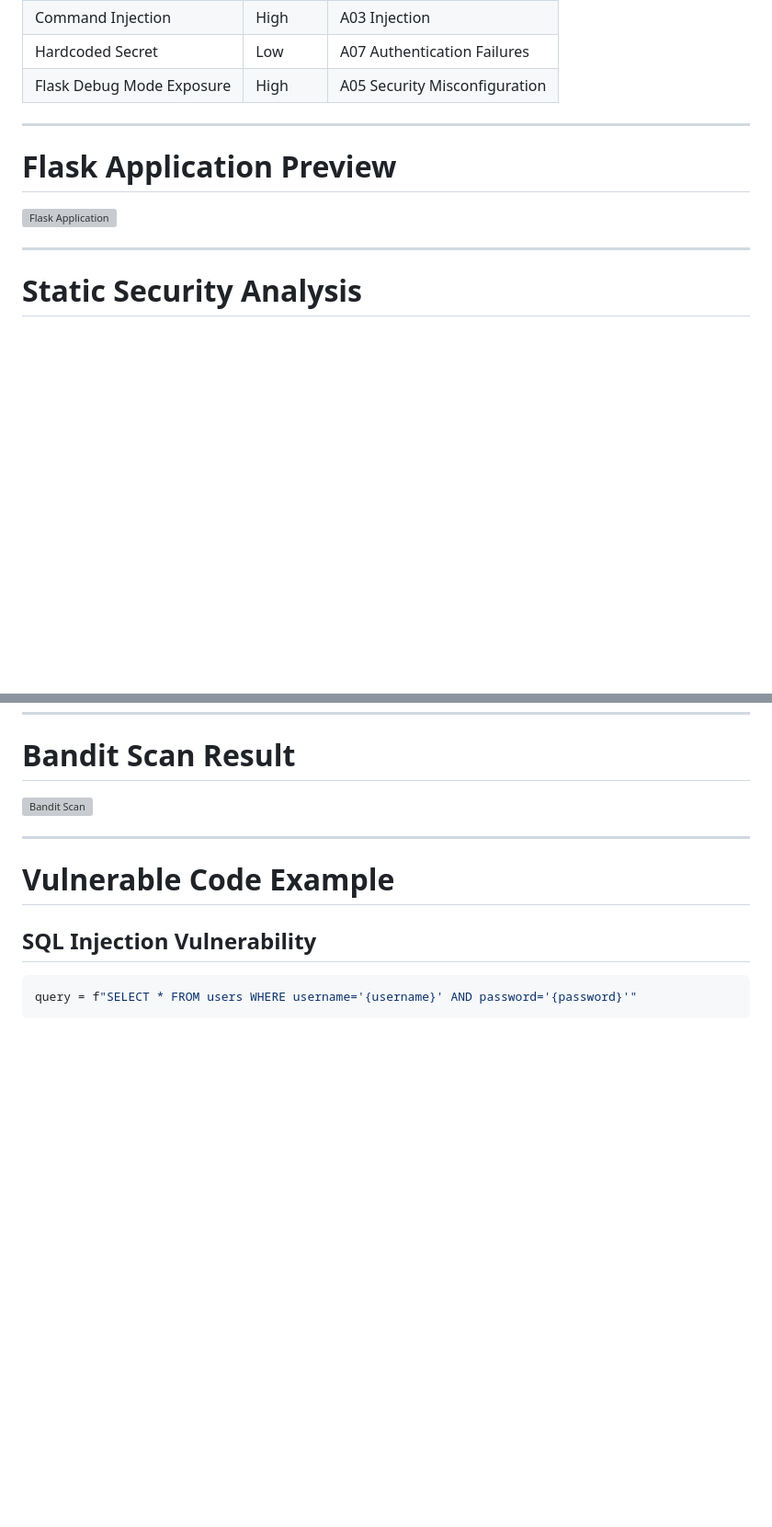
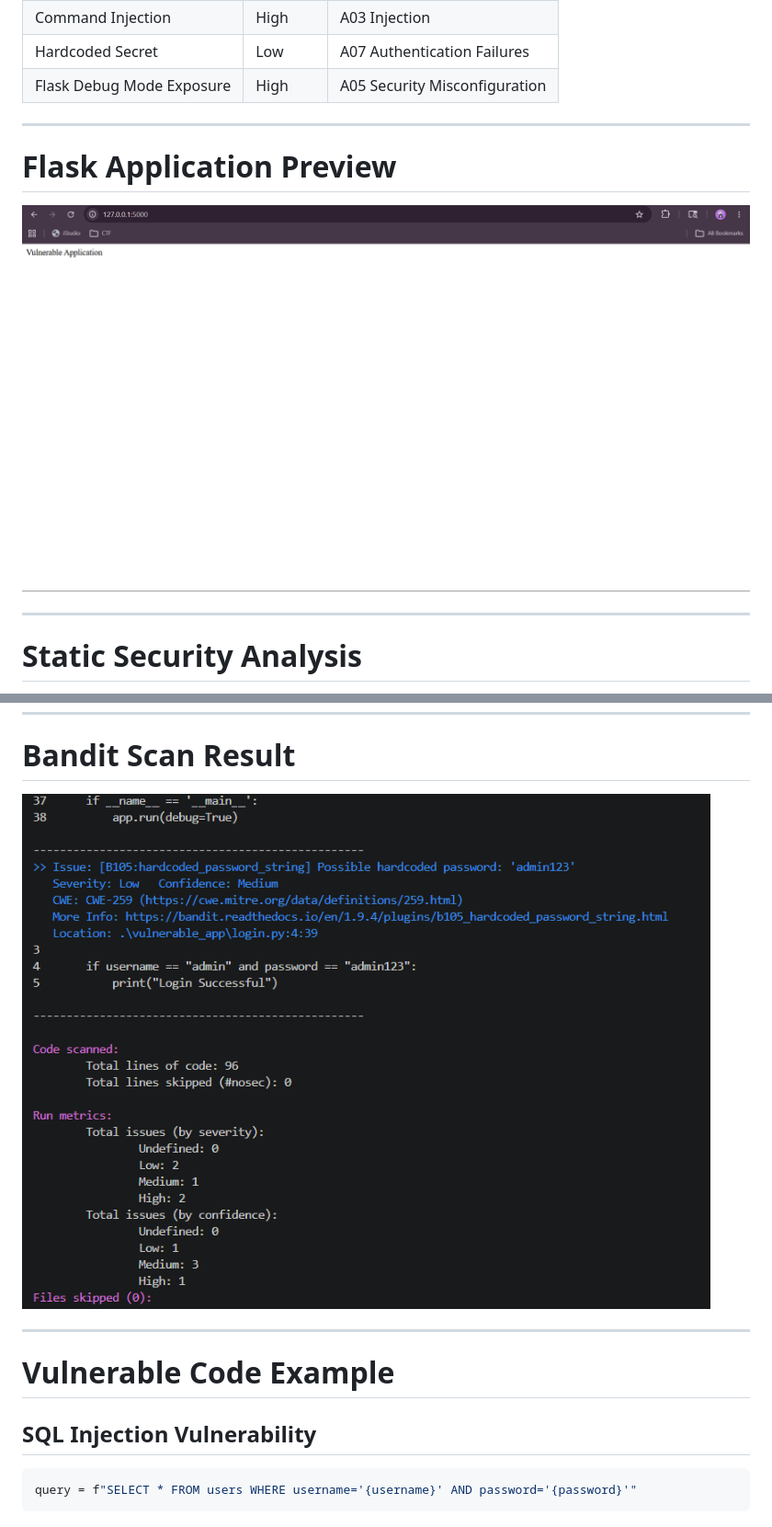
Before and after one commit to ranx-kernel/cybersecurity-projects, a Markdown page: Task3_SecureCodingReview/README.md, 2 parts joined by grey strips. Shown at 92% size. Drawn GitHub-style; blank space fills up the shorter version; grey boxes are pictures that could not be loaded.

```diff
--- a/Task3_SecureCodingReview/README.md
+++ b/Task3_SecureCodingReview/README.md
@@ -85,10 +85,9 @@ The Flask application was intentionally developed with multiple vulnerabilities
 | Flask Debug Mode Exposure | High | A05 Security Misconfiguration |
 
 ---
-
 # Flask Application Preview
 
-![Flask Application](Screenshot%202026-05-29%141802.png)
+![Flask Application](Screenshot%202026-05-29%20141802.png)
 
 ---
 
@@ -113,7 +112,7 @@ python -m bandit -r .
 
 # Bandit Scan Result
 
-![Bandit Scan](Screenshot%202026-05-29%143934.png)
+![Bandit Scan](Screenshot%202026-05-29%20143934.png)
 
 ---
 
```
Also changed, not shown: other parts of Task3_SecureCodingReview/README.md (+7 -5 lines).
